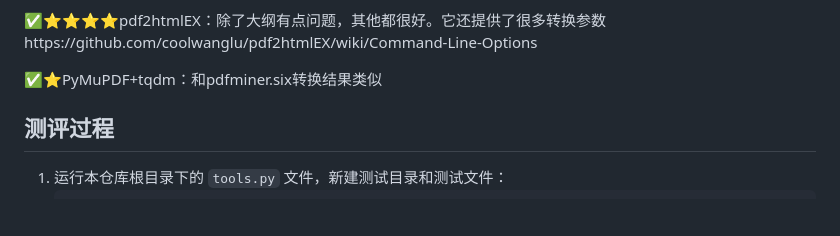
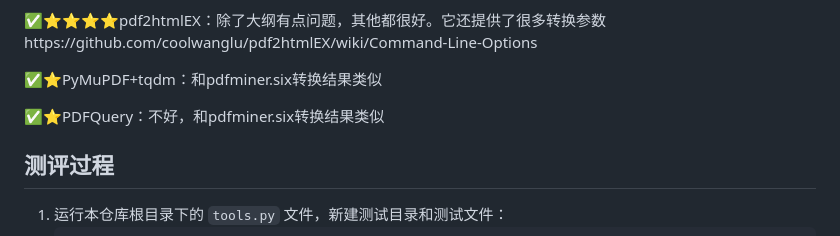
Before and after one commit to shandianchengzi/PDF2HTML_Samples, a Markdown page: README.md, the part around the change. Rendered like a GitHub page; blank space fills up the shorter version.

Commit message:
PDFQuery

```diff
--- a/README.md
+++ b/README.md
@@ -28,6 +28,8 @@
 ✅⭐⭐⭐⭐pdf2htmlEX：除了大纲有点问题，其他都很好。它还提供了很多转换参数https://github.com/coolwanglu/pdf2htmlEX/wiki/Command-Line-Options
 
 ✅⭐PyMuPDF+tqdm：和pdfminer.six转换结果类似
+
+✅⭐PDFQuery：不好，和pdfminer.six转换结果类似
 
 ## 测评过程
 
```
Also changed, not shown: results/PDFQuery.md (added, +14 -0 lines), imgs/PDFQuery_xml_1.png (added), imgs/PDFQuery_xml_2.png (added), 3 other files.
